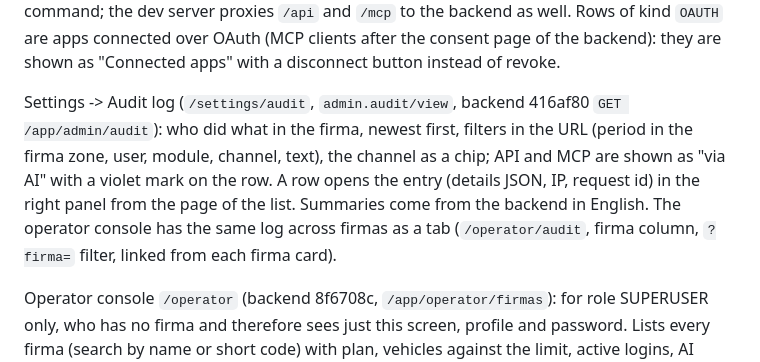
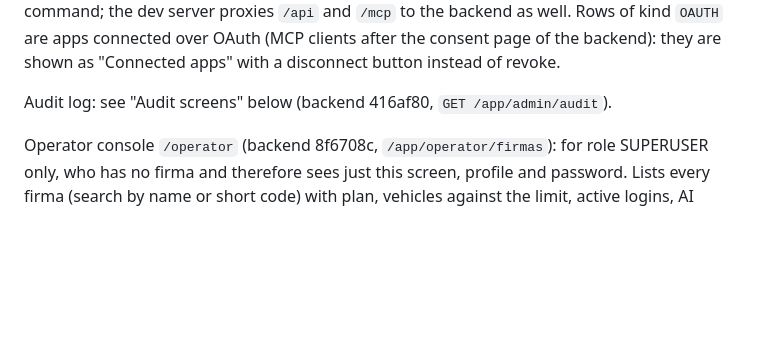
Before and after one commit to vlslysenko/RUTERA, a Markdown page: frontend/README.md, the part around one of its changes. GitHub-like rendering; blank space fills up the shorter version.

```diff
--- a/frontend/README.md
+++ b/frontend/README.md
@@ -118,12 +118,7 @@ the `claude mcp add` command; the dev server proxies `/api` and `/mcp` to the ba
 Rows of kind `OAUTH` are apps connected over OAuth (MCP clients after the consent page of the backend): they are
 shown as "Connected apps" with a disconnect button instead of revoke.
 
-Settings -> Audit log (`/settings/audit`, `admin.audit/view`, backend 416af80 `GET /app/admin/audit`): who did what
-in the firma, newest first, filters in the URL (period in the firma zone, user, module, channel, text), the channel
-as a chip; API and MCP are shown as "via AI" with a violet mark on the row. A row opens the entry (details JSON,
-IP, request id) in the right panel from the page of the list. Summaries come from the backend in English. The
-operator console has the same log across firmas as a tab (`/operator/audit`, firma column, `?firma=` filter, linked
-from each firma card).
+Audit log: see "Audit screens" below (backend 416af80, `GET /app/admin/audit`).
 
 Operator console `/operator` (backend 8f6708c, `/app/operator/firmas`): for role SUPERUSER only, who has no firma
 and therefore sees just this screen, profile and password. Lists every firma (search by name or short code) with
```
Also changed, not shown: other parts of frontend/README.md (+47 -7 lines).
